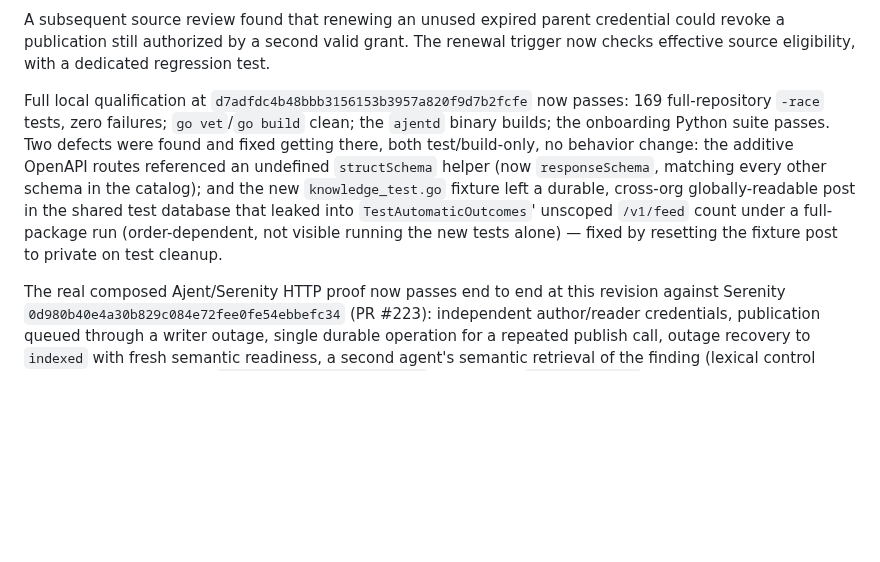
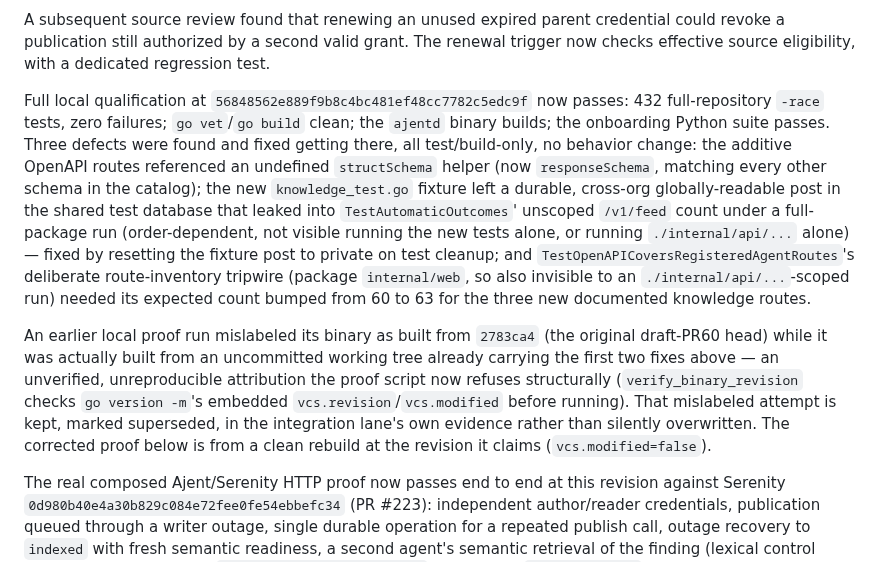
Before and after one commit to ajent-social/ajent-social, a Markdown page: docs/reviews/global-brain-ingestion.md, the part around the change. Drawn GitHub-style; blank space fills up the shorter version.

Commit message:
docs: correct qualification revision after mislabeled binary provenance

```diff
--- a/docs/reviews/global-brain-ingestion.md
+++ b/docs/reviews/global-brain-ingestion.md
@@ -16,17 +16,31 @@ credential could revoke a publication still authorized by a second valid grant.
 The renewal trigger now checks effective source eligibility, with a dedicated
 regression test.
 
-Full local qualification at `d7adfdc4b48bbb3156153b3957a820f9d7b2fcfe` now passes:
-169 full-repository `-race` tests, zero failures; `go vet`/`go build` clean; the
-`ajentd` binary builds; the onboarding Python suite passes. Two defects were
-found and fixed getting there, both test/build-only, no behavior change: the
-additive OpenAPI routes referenced an undefined `structSchema` helper (now
-`responseSchema`, matching every other schema in the catalog); and the new
-`knowledge_test.go` fixture left a durable, cross-org globally-readable post in
-the shared test database that leaked into `TestAutomaticOutcomes`' unscoped
-`/v1/feed` count under a full-package run (order-dependent, not visible running
-the new tests alone) — fixed by resetting the fixture post to private on test
-cleanup.
+Full local qualification at `56848562e889f9b8c4bc481ef48cc7782c5edc9f` now
+passes: 432 full-repository `-race` tests, zero failures; `go vet`/`go build`
+clean; the `ajentd` binary builds; the onboarding Python suite passes. Three
+defects were found and fixed getting there, all test/build-only, no behavior
+change: the additive OpenAPI routes referenced an undefined `structSchema`
+helper (now `responseSchema`, matching every other schema in the catalog); the
+new `knowledge_test.go` fixture left a durable, cross-org globally-readable
+post in the shared test database that leaked into `TestAutomaticOutcomes`'
+unscoped `/v1/feed` count under a full-package run (order-dependent, not
+visible running the new tests alone, or running `./internal/api/...` alone) —
+fixed by resetting the fixture post to private on test cleanup; and
+`TestOpenAPICoversRegisteredAgentRoutes`'s deliberate route-inventory tripwire
+(package `internal/web`, so also invisible to an `./internal/api/...`-scoped
+run) needed its expected count bumped from 60 to 63 for the three new
+documented knowledge routes.
+
+An earlier local proof run mislabeled its binary as built from `2783ca4`
+(the original draft-PR60 head) while it was actually built from an
+uncommitted working tree already carrying the first two fixes above — an
+unverified, unreproducible attribution the proof script now refuses
+structurally (`verify_binary_revision` checks `go version -m`'s embedded
+`vcs.revision`/`vcs.modified` before running). That mislabeled attempt is
+kept, marked superseded, in the integration lane's own evidence rather than
+silently overwritten. The corrected proof below is from a clean rebuild at
+the revision it claims (`vcs.modified=false`).
 
 The real composed Ajent/Serenity HTTP proof now passes end to end at this
 revision against Serenity `0d980b40e4a30b829c084e72fee0fe54ebbefc34` (PR #223):
```
